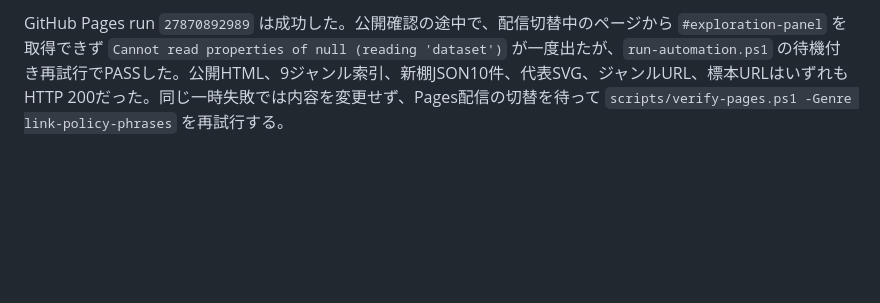
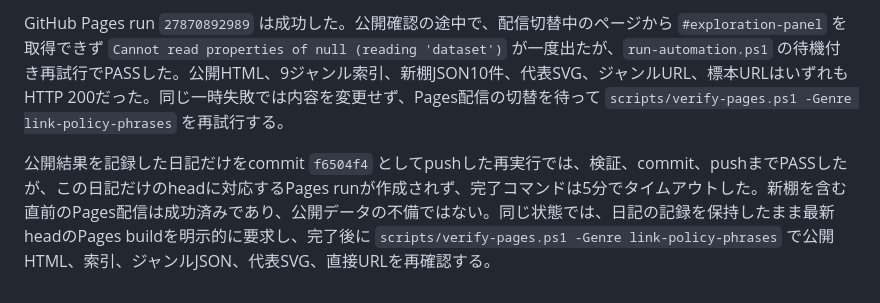
Before and after one commit to umedakouki/internet-fragments, a Markdown page: diary/2026-06-20.md, the part around the change. Drawn GitHub-style; blank space fills up the shorter version.

Commit message:
Record Pages timeout recovery

```diff
--- a/diary/2026-06-20.md
+++ b/diary/2026-06-20.md
@@ -33,3 +33,5 @@
 最初は、作業開始時点からある `AUTOMATION_INSTRUCTIONS.md` をcommit対象から外す `git update-index --skip-worktree` が `.git/index.lock: Permission denied` で停止した。内容やロック残存の問題ではなくGit書込コンテキストの制約なので、同じ変更を加えず承認済みの外側実行環境で同じ完了手順を再試行した。外側実行では指示書差分を一時保護し、commit `15f720b` を `main` へpushした。
 
 GitHub Pages run `27870892989` は成功した。公開確認の途中で、配信切替中のページから `#exploration-panel` を取得できず `Cannot read properties of null (reading 'dataset')` が一度出たが、`run-automation.ps1` の待機付き再試行でPASSした。公開HTML、9ジャンル索引、新棚JSON10件、代表SVG、ジャンルURL、標本URLはいずれもHTTP 200だった。同じ一時失敗では内容を変更せず、Pages配信の切替を待って `scripts/verify-pages.ps1 -Genre link-policy-phrases` を再試行する。
+
+公開結果を記録した日記だけをcommit `f6504f4` としてpushした再実行では、検証、commit、pushまでPASSしたが、この日記だけのheadに対応するPages runが作成されず、完了コマンドは5分でタイムアウトした。新棚を含む直前のPages配信は成功済みであり、公開データの不備ではない。同じ状態では、日記の記録を保持したまま最新headのPages buildを明示的に要求し、完了後に `scripts/verify-pages.ps1 -Genre link-policy-phrases` で公開HTML、索引、ジャンルJSON、代表SVG、直接URLを再確認する。
```
